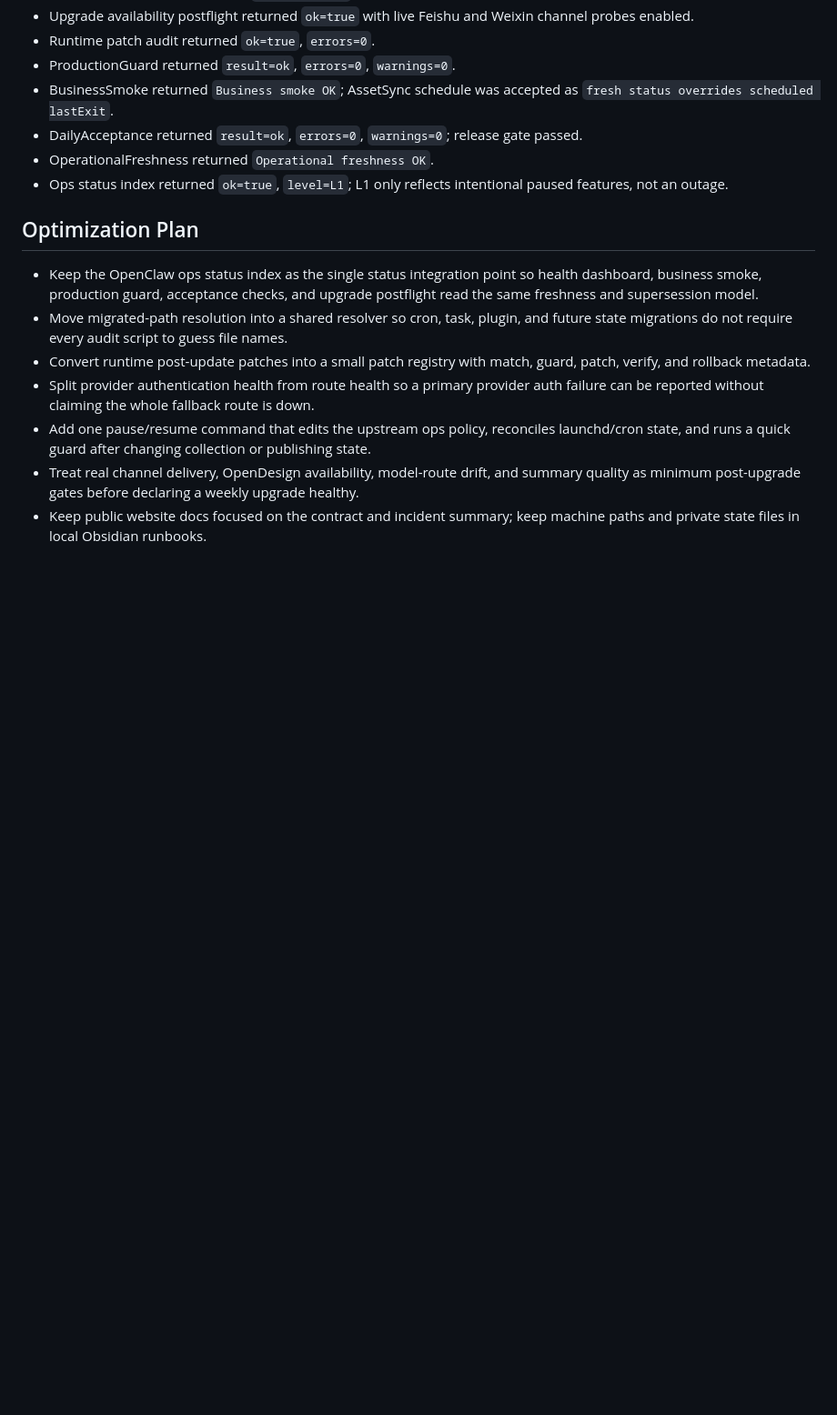
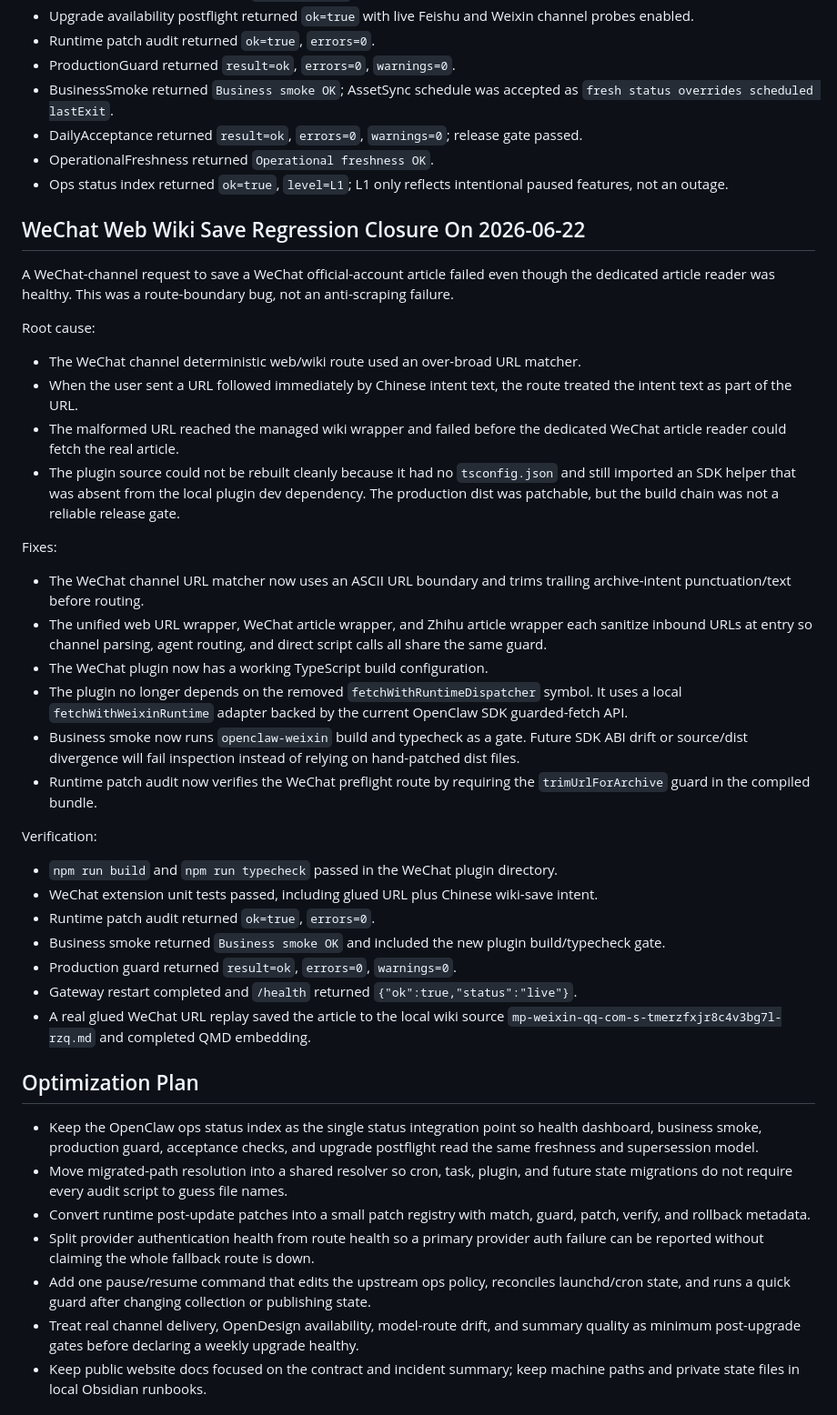
Before and after one commit to superwangkezheng-wq/daily-tech-briefing-site, a Markdown page: docs/incidents/2026-06-11-openclaw-unified-upgrade-health-and-route-closure.md, the part around the change. Shown at 91% size. GitHub-like rendering; blank space fills up the shorter version.

Commit message:
Document WeChat archive build gate closure

```diff
--- a/docs/incidents/2026-06-11-openclaw-unified-upgrade-health-and-route-closure.md
+++ b/docs/incidents/2026-06-11-openclaw-unified-upgrade-health-and-route-closure.md
@@ -247,6 +247,36 @@ Verification:
 - OperationalFreshness returned `Operational freshness OK`.
 - Ops status index returned `ok=true`, `level=L1`; L1 only reflects intentional paused features, not an outage.
 
+## WeChat Web Wiki Save Regression Closure On 2026-06-22
+
+A WeChat-channel request to save a WeChat official-account article failed even though the dedicated article reader was healthy. This was a route-boundary bug, not an anti-scraping failure.
+
+Root cause:
+
+- The WeChat channel deterministic web/wiki route used an over-broad URL matcher.
+- When the user sent a URL followed immediately by Chinese intent text, the route treated the intent text as part of the URL.
+- The malformed URL reached the managed wiki wrapper and failed before the dedicated WeChat article reader could fetch the real article.
+- The plugin source could not be rebuilt cleanly because it had no `tsconfig.json` and still imported an SDK helper that was absent from the local plugin dev dependency. The production dist was patchable, but the build chain was not a reliable release gate.
+
+Fixes:
+
+- The WeChat channel URL matcher now uses an ASCII URL boundary and trims trailing archive-intent punctuation/text before routing.
+- The unified web URL wrapper, WeChat article wrapper, and Zhihu article wrapper each sanitize inbound URLs at entry so channel parsing, agent routing, and direct script calls all share the same guard.
+- The WeChat plugin now has a working TypeScript build configuration.
+- The plugin no longer depends on the removed `fetchWithRuntimeDispatcher` symbol. It uses a local `fetchWithWeixinRuntime` adapter backed by the current OpenClaw SDK guarded-fetch API.
+- Business smoke now runs `openclaw-weixin` build and typecheck as a gate. Future SDK ABI drift or source/dist divergence will fail inspection instead of relying on hand-patched dist files.
+- Runtime patch audit now verifies the WeChat preflight route by requiring the `trimUrlForArchive` guard in the compiled bundle.
+
+Verification:
+
+- `npm run build` and `npm run typecheck` passed in the WeChat plugin directory.
+- WeChat extension unit tests passed, including glued URL plus Chinese wiki-save intent.
+- Runtime patch audit returned `ok=true`, `errors=0`.
+- Business smoke returned `Business smoke OK` and included the new plugin build/typecheck gate.
+- Production guard returned `result=ok`, `errors=0`, `warnings=0`.
+- Gateway restart completed and `/health` returned `{"ok":true,"status":"live"}`.
+- A real glued WeChat URL replay saved the article to the local wiki source `mp-weixin-qq-com-s-tmerzfxjr8c4v3bg7l-rzq.md` and completed QMD embedding.
+
 ## Optimization Plan
 
 - Keep the OpenClaw ops status index as the single status integration point so health dashboard, business smoke, production guard, acceptance checks, and upgrade postflight read the same freshness and supersession model.
```
Also changed, not shown: docs/operations.md (+8 -0 lines).
